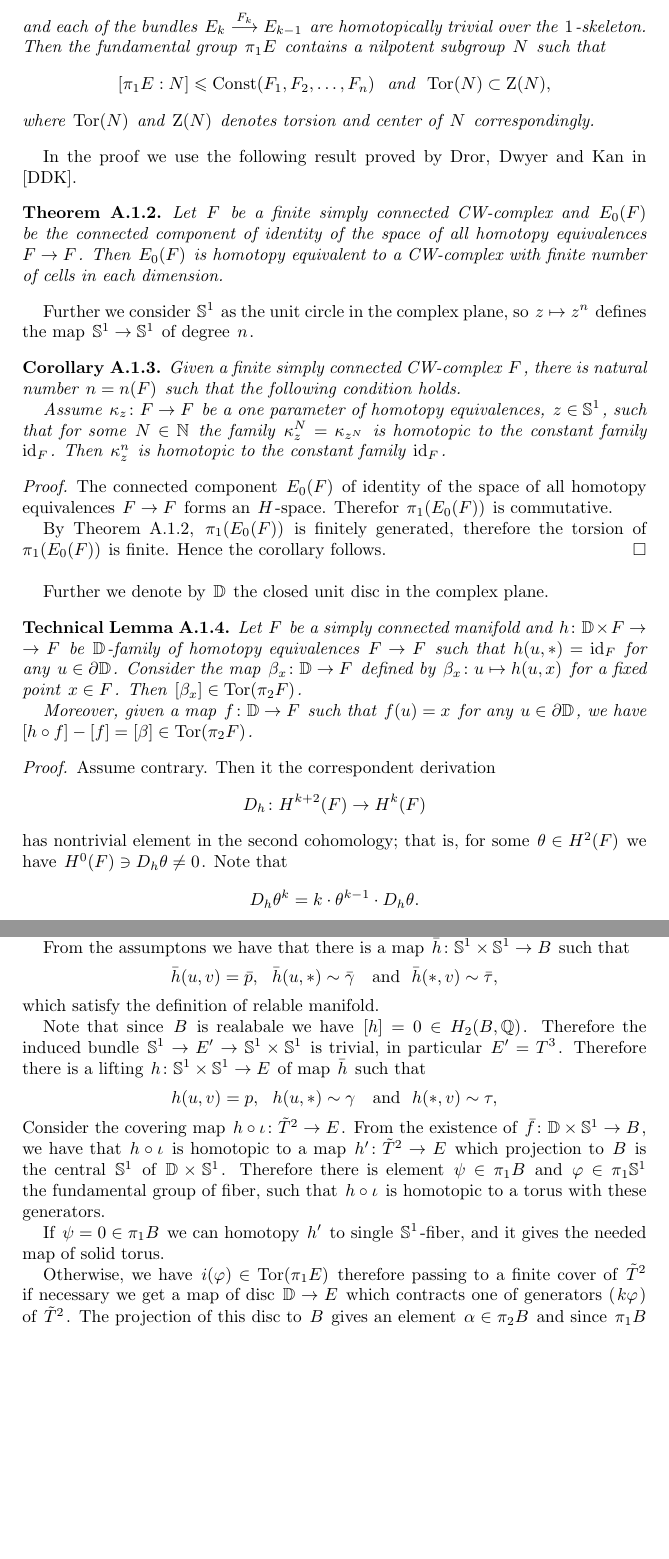
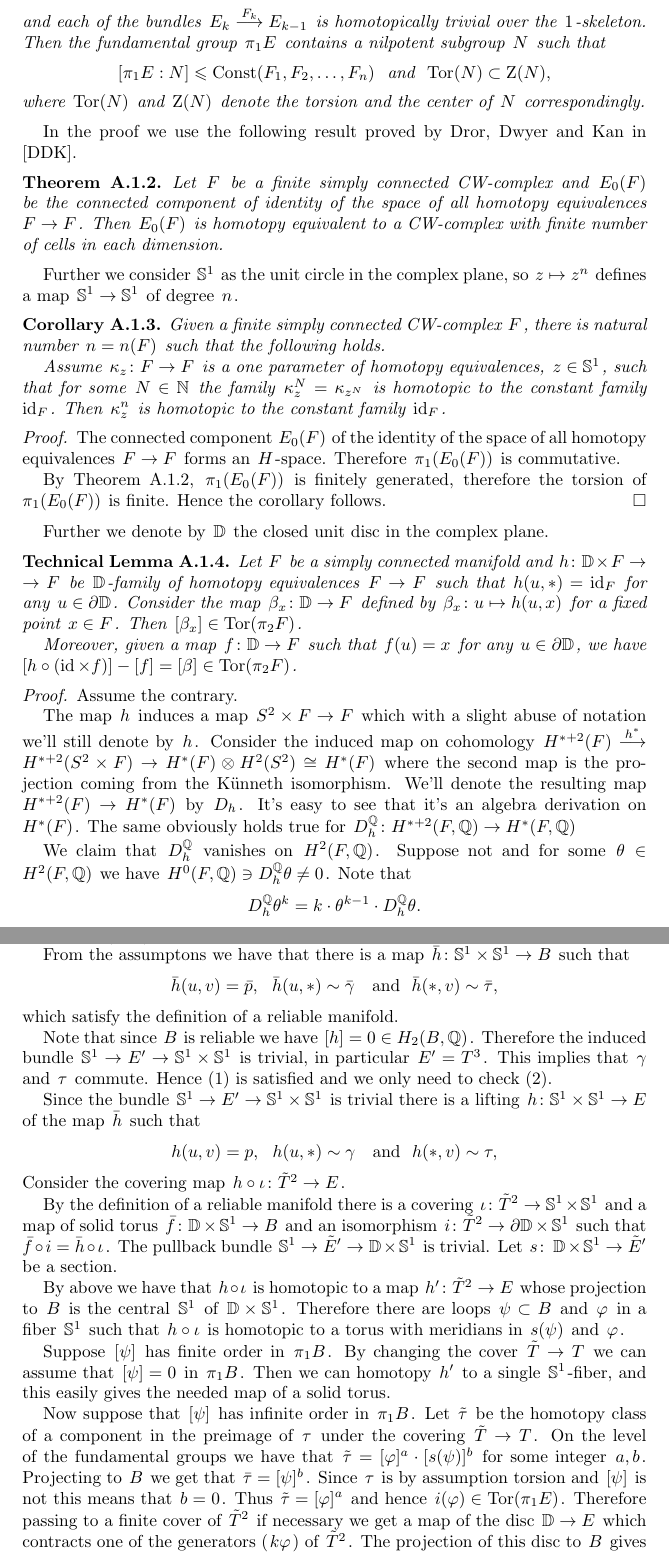
Before and after one commit to anton-petrunin/almpos, a LaTeX paper (almpos-final.tex, which reads almpos.sty): two parts of pages 26 and 28 of 31, joined at a grey line, cut so that both start at the same text, the shorter picture padded with empty space. Compiled offline with pdfLaTeX.

Commit message:
vitya-changes
my changes

```diff
--- a/almpos-final.tex
+++ b/almpos-final.tex
@@ -2106,10 +2108,10 @@ Let $F_1,F_2,...,F_n$ be an array of manifolds
 such that each $F_i$ is either ${\Bbb S}^{1}$ or is simply connected.
 Assume $E$ is the total space of a tower of fiber bundles over point
 $$E=E_n\buildrel {F_n}\over \longrightarrow E_{n-1}\buildrel {F_{n-1}}\over\longrightarrow...\buildrel {F_1}\over\longrightarrow E_0=\{pt\}$$
-and each of the bundles $E_k\buildrel {F_k}\over \longrightarrow E_{k-1}$ are homotopically trivial over the $1$-skeleton.
+and each of the bundles $E_k\buildrel {F_k}\over \longrightarrow E_{k-1}$ is homotopically trivial over the $1$-skeleton.
 Then the fundamental group $\pi_1E$ contains a nilpotent subgroup $N$ such that
 $$[\pi_1E:N]\le \mathrm{Const}(F_1,F_2,\dots,F_n)\ \ \text{and}\ \ \mathrm{Tor}(N)\subset \mathrm{Z}(N),$$
-where $\mathrm{Tor}(N)$ and $\mathrm{Z}(N)$ denotes torsion and center of $N$ correspondingly.
+where $\mathrm{Tor}(N)$ and $\mathrm{Z}(N)$ denote the torsion and the center of $N$ correspondingly.
 \end{thm}
 
 In the proof we use the following result proved by Dror,  Dwyer and Kan in \cite{DDK}.
@@ -2120,21 +2122,21 @@ $E_0(F)$ be the connected component of identity of the
 space of all homotopy equivalences $F\to F$. Then $E_0(F)$ is homotopy equivalent to a CW-complex with finite number of cells in each dimension.
 \end{thm}
 
-Further we consider ${\Bbb S}^1$ as the unit circle in the complex plane, so  $z\mapsto z^n$ defines the map ${\Bbb S}^1\to {\Bbb S}^1$ of degree $n$.
+Further we consider ${\Bbb S}^1$ as the unit circle in the complex plane, so  $z\mapsto z^n$ defines a map ${\Bbb S}^1\to {\Bbb S}^1$ of degree $n$.
 
 \begin{cor}\label{cor:DDK}
-Given a finite simply connected CW-complex $F$, there is natural number $n=n(F)$ such that the following condition holds.
+Given a finite simply connected CW-complex $F$, there is natural number $n=n(F)$ such that the following  holds.
 
 Assume
-$\kappa_z\colon F\to F$ be a one parameter of homotopy equivalences, $z\in{\Bbb S}^1$,
+$\kappa_z\colon F\to F$ is a one parameter of homotopy equivalences, $z\in{\Bbb S}^1$,
 such that for some $N\in{\Bbb N}$ the family $\kappa^N_z=\kappa_{z^N}$ is homotopic to the constant family $\mathrm{id}_F$.
 Then $\kappa^n_z$ is homotopic to the constant family $\mathrm{id}_F$.
 \end{cor}
 
 \begin{proof}[Proof.]
-The connected component $E_0(F)$ of identity of the
+The connected component $E_0(F)$ of the identity of the
 space of all homotopy equivalences $F\to F$ forms an $H$-space.
-Therefor $\pi_1(E_0(F))$ is commutative.
+Therefore $\pi_1(E_0(F))$ is commutative.
 
 By Theorem~\ref{thm:DDK}, $\pi_1(E_0(F))$ is finitely generated,
 therefore the torsion of $\pi_1(E_0(F))$ is finite.
@@ -2151,15 +2153,22 @@ Consider the map $\beta_x\colon \DD\to F$ defined by $\beta_x\colon u\mapsto h(u
 Then $[\beta_x]\in \mathrm{Tor}(\pi_2F)$.
 
 Moreover, given a map $f\colon \DD\to F$ such that $f(u)=x$ for any $u\in\partial \DD$, we have
-$[h\circ f]-[f]=[\beta]\in \mathrm{Tor}(\pi_2F)$.
+$[h\circ (\id\times f)]-[f]=[\beta]\in \mathrm{Tor}(\pi_2F)$.
 \end{techlem}
 
-\begin{proof}[Proof.] Assume contrary. Then it the correspondent derivation
-$$D_h\colon H^{k+2}(F)\to H^{k}(F)$$
- has nontrivial element in the second cohomology;
- that is, for some
-$\theta\in H^2(F)$ we have $H^0(F)\ni D_h\theta\not=0$.
-Note that \[D_h\theta^k=k\cdot \theta^{k-1}\cdot D_h\theta.\]
+\begin{proof}[Proof.] Assume the contrary.
+
+The map $h$ induces a map $S^2\times F\to F$ which with a  slight abuse of notation we'll still denote by $h$. Consider the induced map on cohomology
+$H^{*+2}(F)\overset{h^*}{\longrightarrow} H^{*+2}(S^2\times F)\to H^*(F)\otimes H^2(S^2)\cong  H^*(F)$ where the second map is the projection coming from the K\"unneth isomorphism.
+We'll denote the resulting map $H^{*+2}(F)\to H^*(F)$ by $D_h$. It's easy to see that it's an algebra derivation on $H^*(F)$. The same obviously holds true for $D_h^\QQ\colon H^{*+2}(F,\QQ)\to H^*(F,\QQ)$
+
+%Then it the correspondent derivation
+%$$D_h\colon H^{k+2}(F)\to H^{k}(F)$$
+ %has nontrivial element in the second cohomology; that is,
+ We claim that  $D_h^\QQ$ vanishes on $H^2(F,\QQ)$. Suppose not and
+  for some
+$\theta\in H^2(F,\QQ)$ we have $H^0(F,\QQ)\ni D_h^\QQ\theta\not=0$.
+Note that \[D_h^\QQ\theta^k=k\cdot \theta^{k-1}\cdot D_h^\QQ\theta.\]
 Therefore
 \[[\theta^{k-1}]\ne0
 \quad
@@ -2280,27 +2292,33 @@ $\bar h\colon {\Bbb S}^1\times {\Bbb S}^1\to B$ such that
 $$\bar h(u,v)=\bar p,\ \
 \bar h(u,*)\sim\bar\gamma\ \ \text{ and}\ \
 \bar h(*,v)\sim\bar\tau,$$
-which satisfy the definition of relable manifold.
-
-Note that since $B$ is realabale we have $[h]=0\in H_2(B,{\Bbb Q})$. Therefore the induced bundle ${\Bbb S}^1\to E'\to {\Bbb S}^1\times {\Bbb S}^1$ is trivial, in particular $E'=T^3$.
-Therefore there is a lifting $h\colon {\Bbb S}^1\times {\Bbb S}^1\to E$ of map $\bar h$ such that
+which satisfy the definition of a reliable manifold.
+
+Note that since $B$ is reliable we have $[h]=0\in H_2(B,{\Bbb Q})$. Therefore the induced bundle ${\Bbb S}^1\to E'\to {\Bbb S}^1\times {\Bbb S}^1$ is trivial, in particular $E'=T^3$. This  implies that $\gamma$ and $\tau$ commute. Hence \eqref{reliable1} is satisfied and we only need to check \eqref{reliable2}.
+
+Since the bundle  ${\Bbb S}^1\to E'\to {\Bbb S}^1\times {\Bbb S}^1$ is trivial there is a lifting $h\colon {\Bbb S}^1\times {\Bbb S}^1\to E$ of the map $\bar h$ such that
 $$ h(u,v)= p,\ \
  h(u,*)\sim\gamma\ \ \text{ and}\ \
  h(*,v)\sim\tau,$$
 Consider the covering map $h\circ\iota\colon \tilde T^2\to E$.
-From the existence of
-$\bar f\colon \DD\times {\Bbb S}^1\to B$,
+
+By the definition of a reliable manifold there is a covering $\iota\colon \tilde T^2\z\to {\Bbb S}^1\times {\Bbb S}^1$ and a map of solid torus $\bar f\colon \DD\times {\Bbb S}^1\z\to B$ and an isomorphism $i\colon \tilde T^2\to \partial \DD\times {\Bbb S}^1$ such that $\bar f\circ i=\bar h\circ\iota$. The pullback bundle $\S^1\to \tilde E'\to \DD\times \S^1$ is trivial. Let $s\co  \DD\times \S^1\to  \tilde E'$ be a section.
+
+By above
 we have that $h\circ\iota$ is homotopic to a map
-$h'\colon \tilde T^2\to E$ which projection to $B$ is the central ${\Bbb S}^1$ of
+$h'\colon \tilde T^2\to E$ whose projection to $B$ is the central ${\Bbb S}^1$ of
 $\DD\times {\Bbb S}^1$.
-Therefore there is element $\psi\in\pi_1B$ and $\phi\in\pi_1{\Bbb S}^1$ the fundamental group of fiber, such that $h\circ\iota$ is homotopic to a torus with these generators.
-
-If $\psi=0\in \pi_1B$ we can homotopy $h'$ to single ${\Bbb S}^1$-fiber, and it gives the needed map of solid torus.
-
-Otherwise, we have $i(\phi)\in \mathrm{Tor}(\pi_1E)$
-therefore passing to a finite cover of $\tilde T^2$
-if necessary we get a map of
-disc $\DD\to E$ which contracts one of generators ($k \phi$) of $\tilde T^2$.
+Therefore there are loops $\psi\subset B$ and $\phi$ in a fiber $\S^1$  such that $h\circ\iota$ is homotopic to a torus with meridians in $s(\psi)$ and $\phi$.
+
+Suppose
+$[\psi]$ has finite order in $\pi_1B$. By changing the cover $\tilde T\to T$ we can assume that $[\psi]=0$  in $\pi_1B$.  Then we can homotopy $h'$ to a single ${\Bbb S}^1$-fiber, and this easily gives the needed map of  a solid torus.
+
+Now suppose that $[\psi]$ has infinite order in $\pi_1B$.
+Let $\tilde\tau$ be the homotopy class of a component in the preimage of $\tau$ under the covering $\tilde T\to T$. On the level of  the fundamental groups we have that $\tilde\tau=[\phi]^a\cdot [s(\psi)]^b$ for some integer $a,b$. Projecting to $B$ we get that $\bar\tau=[\psi]^b$. Since $\tau$ is by assumption torsion and $[\psi]$ is not this means that $b=0$. Thus $\tilde\tau=[\phi]^a$ and hence
+$i(\phi)\in \mathrm{Tor}(\pi_1E)$.
+Therefore passing to a finite cover of $\tilde T^2$
+if necessary we get a map of the
+disc $\DD\to E$ which contracts one of the generators ($k \phi$) of $\tilde T^2$.
 The projection of this disc to $B$ gives an element $\alpha\in \pi_2B$
 and since $\pi_1B$ acting on $\pi_2B$ almost trivially we get
 that passing to finite cover of $\tilde T^2$ again (along $\psi$) we have a map of $\bar g\colon {\Bbb S}^2\times {\Bbb S}^1\to B$ with
--- a/almpos.sty
+++ b/almpos.sty
@@ -10,7 +10,10 @@
 % Some personalized definitions
 
 
-
+\def\QQ{\mathbb Q}
+\def\S{\mathbb S}
+\def\id{\operatorname{\rm id}}
+\def\co{\colon\thinspace}
 \def\DD{\mathbb{D}}%
 \def\cM{{\mathcal M}}%
 \def\eps{\varepsilon}%
@@ -20,6 +23,8 @@
 \def\le{\leqslant}%
 
 \def\dil{\operatorname{\rm dil}}
+\def\Tor{\operatorname{Tor}}
+
 \def\DIL{\operatorname{\rm DIL}}
 \def\dist{\operatorname{\rm dist}}
 \def\length{\operatorname{\rm length}}
```
Also changed, not shown: almpos-final.tex (103 more changed lines).
